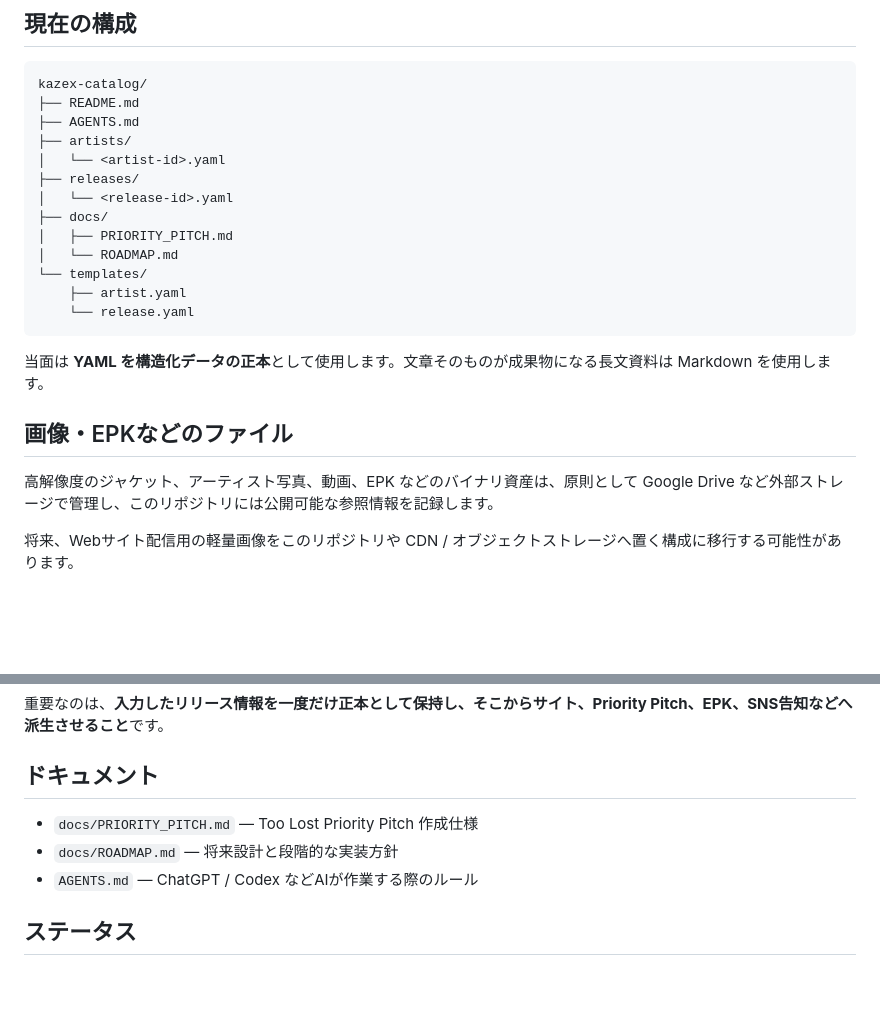
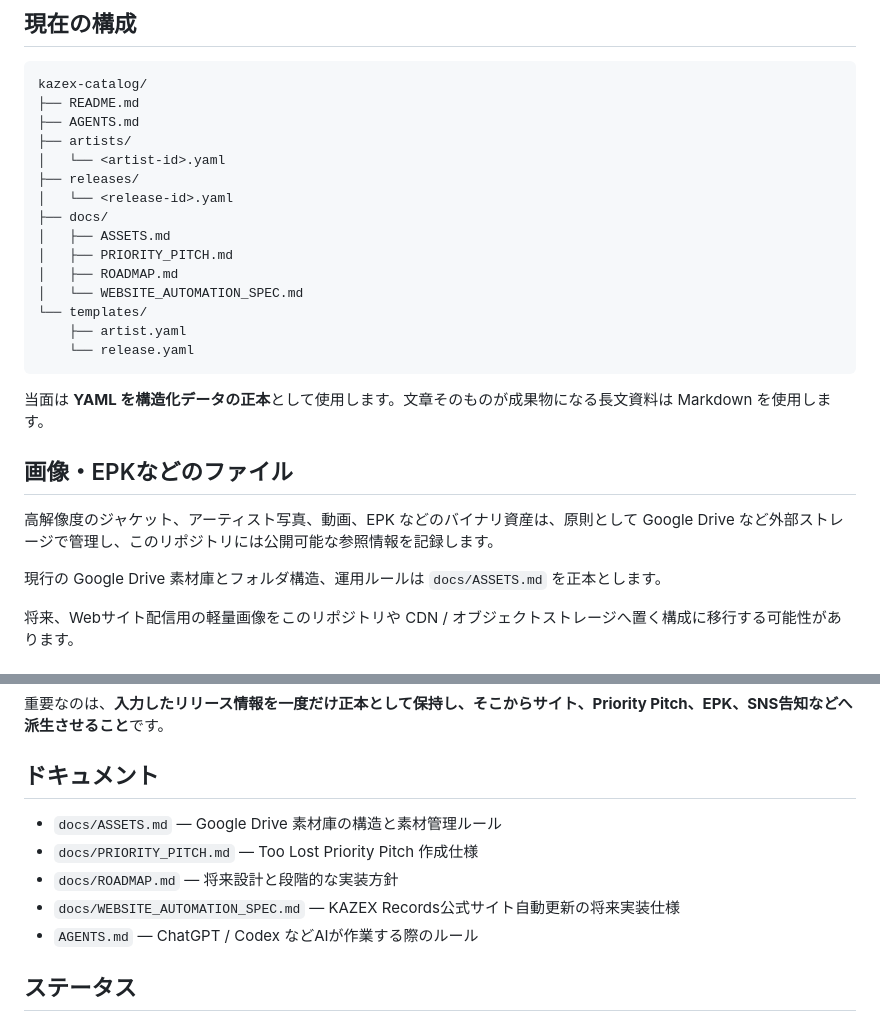
Before and after one commit to yo4e/kazex-catalog, a Markdown page: README.md, 2 parts joined by grey strips. Rendered like a GitHub page; blank space fills up the shorter version.

Commit message:
素材管理仕様への導線を追加

```diff
--- a/README.md
+++ b/README.md
@@ -32,8 +32,10 @@ kazex-catalog/
 ├── releases/
 │   └── <release-id>.yaml
 ├── docs/
+│   ├── ASSETS.md
 │   ├── PRIORITY_PITCH.md
-│   └── ROADMAP.md
+│   ├── ROADMAP.md
+│   └── WEBSITE_AUTOMATION_SPEC.md
 └── templates/
     ├── artist.yaml
     └── release.yaml
@@ -44,6 +46,8 @@ kazex-catalog/
 ## 画像・EPKなどのファイル
 
 高解像度のジャケット、アーティスト写真、動画、EPK などのバイナリ資産は、原則として Google Drive など外部ストレージで管理し、このリポジトリには公開可能な参照情報を記録します。
+
+現行の Google Drive 素材庫とフォルダ構造、運用ルールは `docs/ASSETS.md` を正本とします。
 
 将来、Webサイト配信用の軽量画像をこのリポジトリや CDN / オブジェクトストレージへ置く構成に移行する可能性があります。
 
@@ -57,8 +61,10 @@ kazex-catalog/
 
 ## ドキュメント
 
+- `docs/ASSETS.md` — Google Drive 素材庫の構造と素材管理ルール
 - `docs/PRIORITY_PITCH.md` — Too Lost Priority Pitch 作成仕様
 - `docs/ROADMAP.md` — 将来設計と段階的な実装方針
+- `docs/WEBSITE_AUTOMATION_SPEC.md` — KAZEX Records公式サイト自動更新の将来実装仕様
 - `AGENTS.md` — ChatGPT / Codex などAIが作業する際のルール
 
 ## ステータス
```
